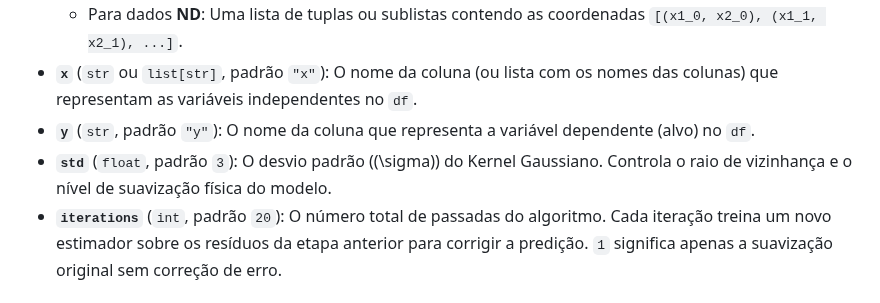
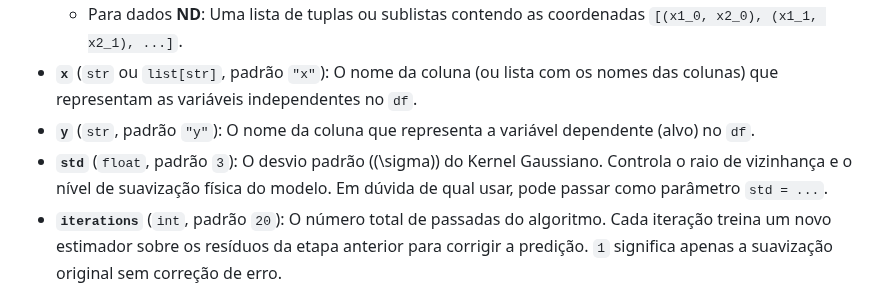
Before and after one commit to IanAguiar-ai/free_regression, a Markdown page: README.md, the part around the change. Rendered like a GitHub page.

Commit message:
Version: 1.3.11 - 16-10-2026 - 10:32

```diff
--- a/README.md
+++ b/README.md
@@ -924,7 +924,7 @@ def kernel_regression(
   * Para dados **ND**: Uma lista de tuplas ou sublistas contendo as coordenadas `[(x1_0, x2_0), (x1_1, x2_1), ...]`.
 * **`x`** (`str` ou `list[str]`, padrão `"x"`): O nome da coluna (ou lista com os nomes das colunas) que representam as variáveis independentes no `df`.
 * **`y`** (`str`, padrão `"y"`): O nome da coluna que representa a variável dependente (alvo) no `df`.
-* **`std`** (`float`, padrão `3`): O desvio padrão (\(\sigma\)) do Kernel Gaussiano. Controla o raio de vizinhança e o nível de suavização física do modelo.
+* **`std`** (`float`, padrão `3`): O desvio padrão (\(\sigma\)) do Kernel Gaussiano. Controla o raio de vizinhança e o nível de suavização física do modelo. Em dúvida de qual usar, pode passar como parâmetro `std = ...`.
 * **`iterations`** (`int`, padrão `20`): O número total de passadas do algoritmo. Cada iteração treina um novo estimador sobre os resíduos da etapa anterior para corrigir a predição. `1` significa apenas a suavização original sem correção de erro.
 
 ### Retorno
```
